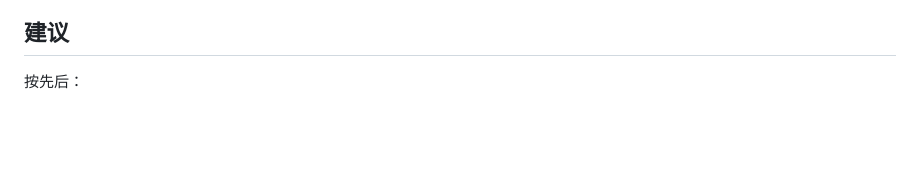
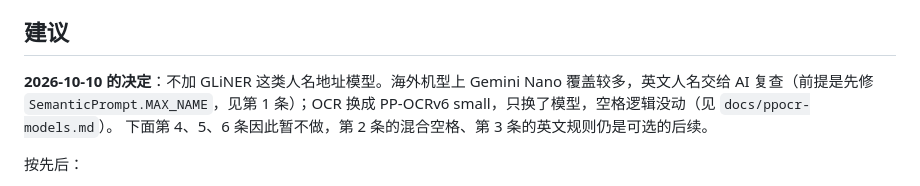
Before and after one commit to FlintyLemming/yomark, a Markdown page: docs/english-recognition-research.md, the part around the change. Rendered like a GitHub page; blank space fills up the shorter version.

Commit message:
docs: record the decision to skip a name/address model
English names go to the Gemini Nano review instead; only the OCR model
switch is done, so the GLiNER, size and fine-tuning recommendations are
on hold.

Co-Authored-By: Claude Opus 5.5 <noreply@anthropic.com>
Claude-Session: https://claude.ai/code/session_017f5PhY2zSmS5q3uYFqrJvV

```diff
--- a/docs/english-recognition-research.md
+++ b/docs/english-recognition-research.md
@@ -332,6 +332,10 @@ v5 把「8529 Graham Isle」读成「8529Graham Isle」、「051 Tate Meadow」
 
 ## 建议
 
+**2026-10-10 的决定**：不加 GLiNER 这类人名地址模型。海外机型上 Gemini Nano 覆盖较多，英文人名交给 AI 复查（前提是先修
+`SemanticPrompt.MAX_NAME`，见第 1 条）；OCR 换成 PP-OCRv6 small，只换了模型，空格逻辑没动（见 `docs/ppocr-models.md`）。
+下面第 4、5、6 条因此暂不做，第 2 条的混合空格、第 3 条的英文规则仍是可选的后续。
+
 按先后：
 
 1. **小修**（各一天以内，与英文模型无关）：
```
